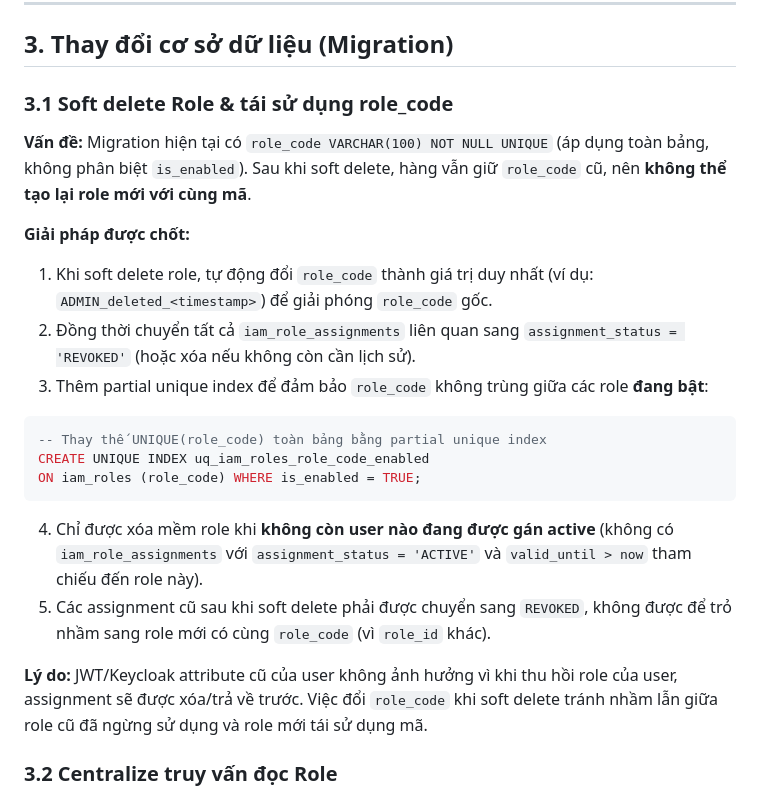
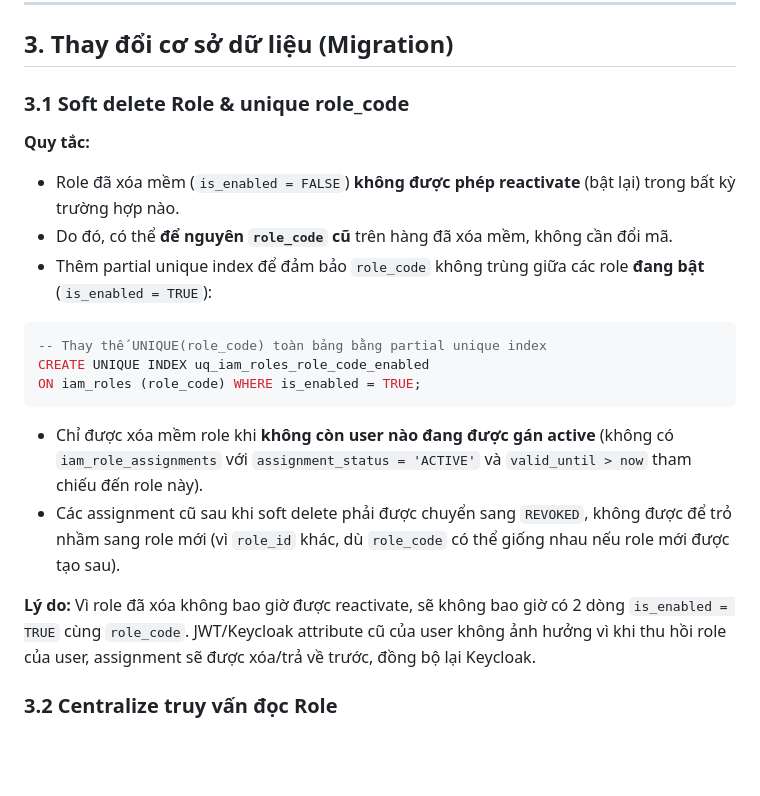
Before and after one commit to hvduong2k5/DUT.PBL6, a Markdown page: docs/01_requirements/identity-iam-lifecycle-plan.md, the part around the change. Rendered like a GitHub page; blank space fills up the shorter version.

Commit message:
docs(identity): simplify soft delete role - no reactivate, keep role_code
- Role đã xóa mềm không được phép reactivate (bật lại)
- Có thể để nguyên role_code cũ trên hàng đã xóa mềm
- Thêm partial unique index WHERE is_enabled = TRUE
- Đồng bộ IDENTITY_SERVICE_AGENT_RULES.md

````diff
--- a/docs/01_requirements/identity-iam-lifecycle-plan.md
+++ b/docs/01_requirements/identity-iam-lifecycle-plan.md
@@ -79,23 +79,21 @@ Quy trình khi có thay đổi quyền:
 
 ## 3. Thay đổi cơ sở dữ liệu (Migration)
 
-### 3.1 Soft delete Role & tái sử dụng role_code
+### 3.1 Soft delete Role & unique role_code
 
-**Vấn đề:** Migration hiện tại có `role_code VARCHAR(100) NOT NULL UNIQUE` (áp dụng toàn bảng, không phân biệt `is_enabled`). Sau khi soft delete, hàng vẫn giữ `role_code` cũ, nên **không thể tạo lại role mới với cùng mã**.
-
-**Giải pháp được chốt:**
-1. Khi soft delete role, tự động đổi `role_code` thành giá trị duy nhất (ví dụ: `ADMIN_deleted_<timestamp>`) để giải phóng `role_code` gốc.
-2. Đồng thời chuyển tất cả `iam_role_assignments` liên quan sang `assignment_status = 'REVOKED'` (hoặc xóa nếu không còn cần lịch sử).
-3. Thêm partial unique index để đảm bảo `role_code` không trùng giữa các role **đang bật**:
+**Quy tắc:**
+- Role đã xóa mềm (`is_enabled = FALSE`) **không được phép reactivate** (bật lại) trong bất kỳ trường hợp nào.
+- Do đó, có thể **để nguyên `role_code` cũ** trên hàng đã xóa mềm, không cần đổi mã.
+- Thêm partial unique index để đảm bảo `role_code` không trùng giữa các role **đang bật** (`is_enabled = TRUE`):
 ```sql
 -- Thay thế UNIQUE(role_code) toàn bảng bằng partial unique index
 CREATE UNIQUE INDEX uq_iam_roles_role_code_enabled
 ON iam_roles (role_code) WHERE is_enabled = TRUE;
 ```
-4. Chỉ được xóa mềm role khi **không còn user nào đang được gán active** (không có `iam_role_assignments` với `assignment_status = 'ACTIVE'` và `valid_until > now` tham chiếu đến role này).
-5. Các assignment cũ sau khi soft delete phải được chuyển sang `REVOKED`, không được để trỏ nhầm sang role mới có cùng `role_code` (vì `role_id` khác).
+- Chỉ được xóa mềm role khi **không còn user nào đang được gán active** (không có `iam_role_assignments` với `assignment_status = 'ACTIVE'` và `valid_until > now` tham chiếu đến role này).
+- Các assignment cũ sau khi soft delete phải được chuyển sang `REVOKED`, không được để trỏ nhầm sang role mới (vì `role_id` khác, dù `role_code` có thể giống nhau nếu role mới được tạo sau).
 
-**Lý do:** JWT/Keycloak attribute cũ của user không ảnh hưởng vì khi thu hồi role của user, assignment sẽ được xóa/trả về trước. Việc đổi `role_code` khi soft delete tránh nhầm lẫn giữa role cũ đã ngừng sử dụng và role mới tái sử dụng mã.
+**Lý do:** Vì role đã xóa không bao giờ được reactivate, sẽ không bao giờ có 2 dòng `is_enabled = TRUE` cùng `role_code`. JWT/Keycloak attribute cũ của user không ảnh hưởng vì khi thu hồi role của user, assignment sẽ được xóa/trả về trước, đồng bộ lại Keycloak.
 
 ### 3.2 Centralize truy vấn đọc Role
 Tất cả repository/service đọc `iam_roles` phải thêm điều kiện `AND is_enabled = TRUE` (hoặc `deleted_at IS NULL` nếu thêm cột đó).
````
Also changed, not shown: services/identity-service/IDENTITY_SERVICE_AGENT_RULES.md (+3 -3 lines).
